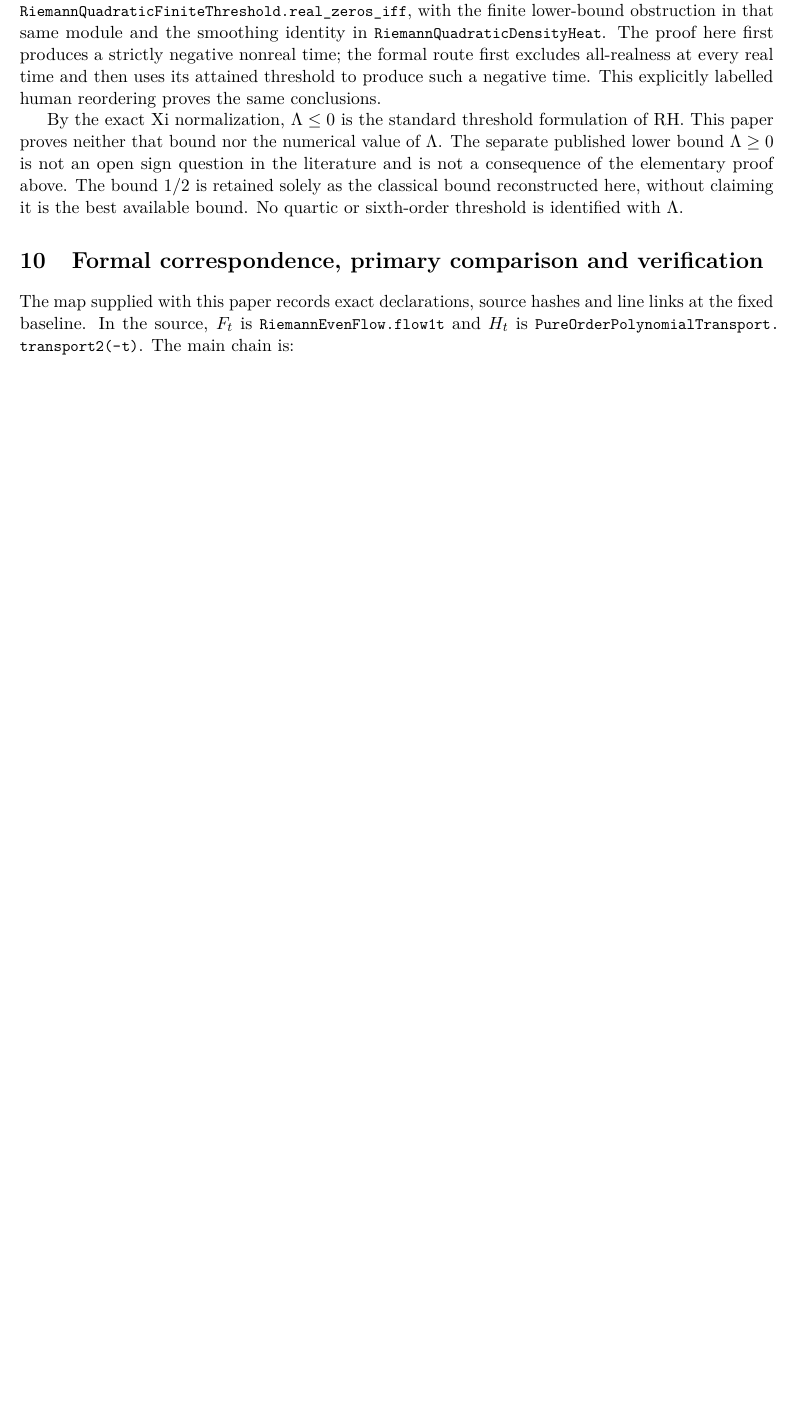
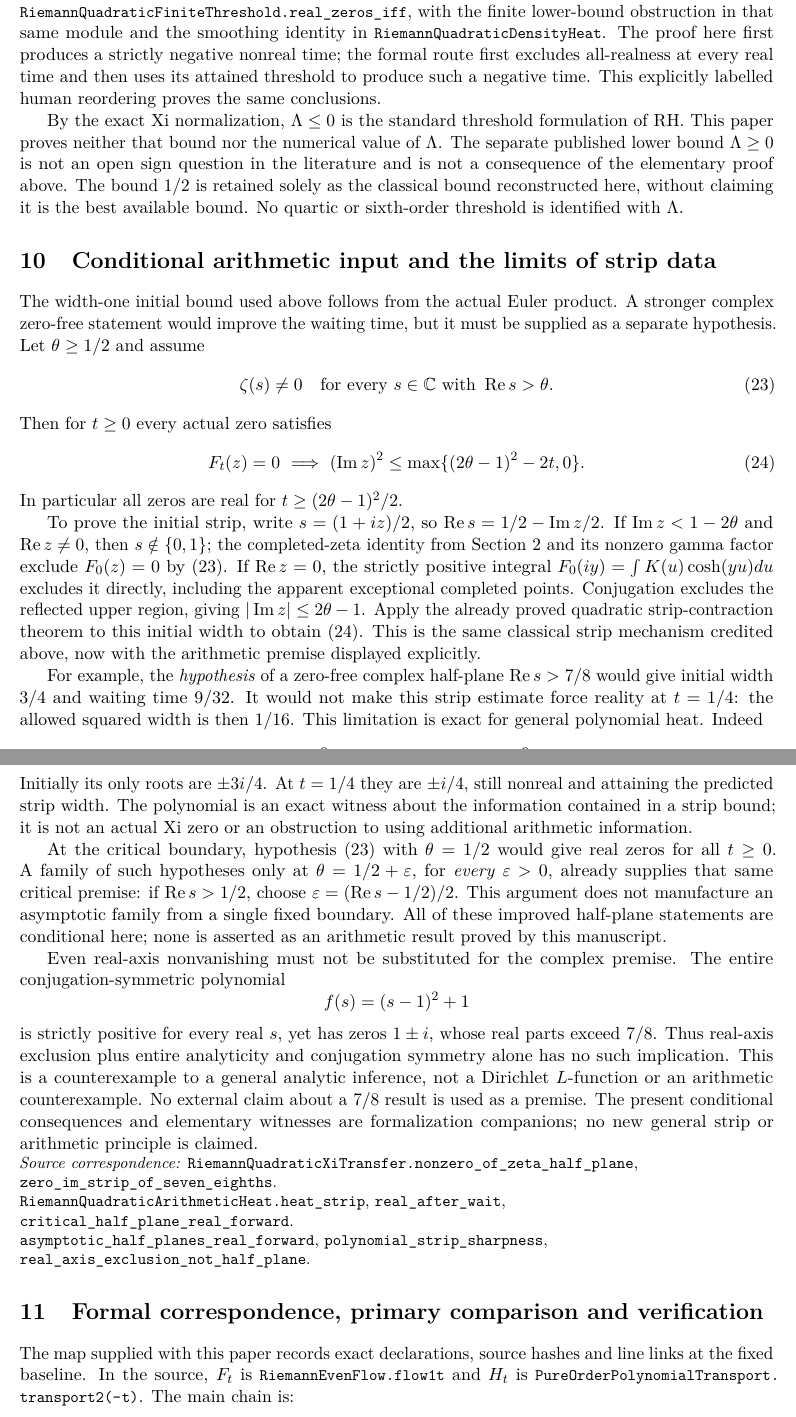
Before and after one commit to QuijoticResearch/OperatorDerivativeRewrite, a LaTeX paper (manuscripts/quadratic-xi-strip/main.tex): part of page 15 of 16 before the commit and two parts of pages 15 and 16 of 17 after it, the two joined at a grey line, cut so that both start at the same text, the shorter picture padded with empty space. Compiled offline with pdfLaTeX.

Commit message:
State exact conditional arithmetic heat bounds and retain data-limit counterexamples

```diff
--- a/manuscripts/quadratic-xi-strip/main.tex
+++ b/manuscripts/quadratic-xi-strip/main.tex
@@ -1013,6 +1013,94 @@ is retained solely as the classical bound reconstructed here, without
 claiming it is the best available bound. No quartic or sixth-order
 threshold is identified with $\Lambda$.
 
+
+\section{Conditional arithmetic input and the limits of strip data}
+The width-one initial bound used above follows from the actual Euler
+product. A stronger complex zero-free statement would improve the
+waiting time, but it must be supplied as a separate hypothesis.
+Let $\theta\geq1/2$ and assume
+\begin{equation}\label{eq:arithmeticpremise}
+ \zeta(s)\ne0\quad\hbox{for every }s\in\C
+                  \hbox{ with }\operatorname{Re}s>\theta.
+\end{equation}
+Then for $t\geq0$ every actual zero satisfies
+\begin{equation}\label{eq:conditionalarithmeticstrip}
+ F_t(z)=0\ \Longrightarrow\
+ (\operatorname{Im}z)^2\leq
+       \max\{(2\theta-1)^2-2t,0\}.
+\end{equation}
+In particular all zeros are real for
+$t\geq(2\theta-1)^2/2$.
+
+To prove the initial strip, write
+$s=(1+iz)/2$, so $\operatorname{Re}s=1/2-\operatorname{Im}z/2$.
+If $\operatorname{Im}z<1-2\theta$ and $\operatorname{Re}z\ne0$,
+then $s\notin\{0,1\}$; the completed-zeta identity from Section 2
+and its nonzero gamma factor exclude $F_0(z)=0$ by
+\eqref{eq:arithmeticpremise}. If $\operatorname{Re}z=0$, the
+strictly positive integral $F_0(iy)=\int K(u)\cosh(yu)du$ excludes
+it directly, including the apparent exceptional completed points.
+Conjugation excludes the reflected upper region, giving
+$|\operatorname{Im}z|\leq2\theta-1$.
+Apply the already proved quadratic strip-contraction theorem to this
+initial width to obtain \eqref{eq:conditionalarithmeticstrip}.
+This is the same classical strip mechanism credited above, now
+with the arithmetic premise displayed explicitly.
+
+For example, the \emph{hypothesis} of a zero-free complex half-plane
+$\operatorname{Re}s>7/8$ would give initial width $3/4$ and waiting
+time $9/32$. It would not make this strip estimate force reality
+at $t=1/4$: the allowed squared width is then $1/16$.
+This limitation is exact for general polynomial heat. Indeed
+\[
+ P(z)=z^2+\frac9{16},\qquad
+ e^{-t\partial_z^2}P(z)=z^2+\frac9{16}-2t.
+\]
+Initially its only roots are $\pm3i/4$. At $t=1/4$ they are
+$\pm i/4$, still nonreal and attaining the predicted strip width.
+The polynomial is an exact witness about the information contained
+in a strip bound; it is not an actual Xi zero or an obstruction
+to using additional arithmetic information.
+
+At the critical boundary, hypothesis
+\eqref{eq:arithmeticpremise} with $\theta=1/2$ would give real
+zeros for all $t\geq0$. A family of such hypotheses only at
+$\theta=1/2+\varepsilon$, for \emph{every} $\varepsilon>0$,
+already supplies that same critical premise: if
+$\operatorname{Re}s>1/2$, choose
+$\varepsilon=(\operatorname{Re}s-1/2)/2$.
+This argument does not manufacture an asymptotic family from a
+single fixed boundary. All of these improved half-plane statements
+are conditional here; none is asserted as an arithmetic result
+proved by this manuscript.
+
+Even real-axis nonvanishing must not be substituted for the complex
+premise. The entire conjugation-symmetric polynomial
+\[
+ f(s)=(s-1)^2+1
+\]
+is strictly positive for every real $s$, yet has zeros $1\pm i$,
+whose real parts exceed $7/8$. Thus real-axis exclusion plus entire
+analyticity and conjugation symmetry alone has no such implication.
+This is a counterexample to a general analytic inference, not a
+Dirichlet $L$-function or an arithmetic counterexample. No external
+claim about a $7/8$ result is used as a premise. The present
+conditional consequences and elementary witnesses are formalization
+companions; no new general strip or arithmetic principle is claimed.
+
+\par\noindent\begingroup\small\raggedright
+\textit{Source correspondence:}
+\code{RiemannQuadraticXiTransfer.nonzero_of_zeta_half_plane},
+\code{zero_im_strip_of_seven_eighths}.
+\par\noindent
+\code{RiemannQuadraticArithmeticHeat.heat_strip},
+\code{real_after_wait}, \code{critical_half_plane_real_forward}.
+\par\noindent
+\code{asymptotic_half_planes_real_forward},
+\code{polynomial_strip_sharpness},
+\code{real_axis_exclusion_not_half_plane}.
+\par\endgroup
+
 \section{Formal correspondence, primary comparison and verification}
 The map supplied with this paper records exact declarations, source
 hashes and line links at the fixed baseline. In the source,
```
Also changed, not shown: manuscripts/EDITORIAL_INVENTORY.md (+3 -1 lines), manuscripts/INDEX.md (+2 -2 lines), manuscripts/LIBRARY_SURVEY.md (+3 -1 lines), manuscripts/PUBLICATION_SESSION.md (+2 -0 lines), manuscripts/quadratic-xi-strip/editorial-status.md (+4 -2 lines), README.md, manuscripts/quadratic-xi-strip/main.pdf, 9 other files.
